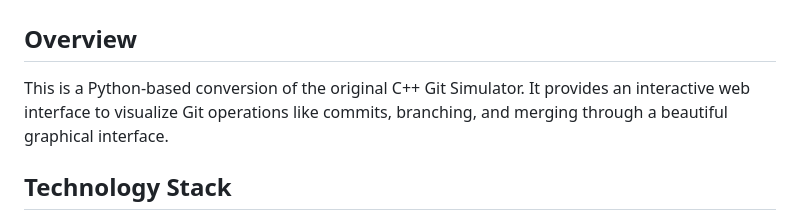
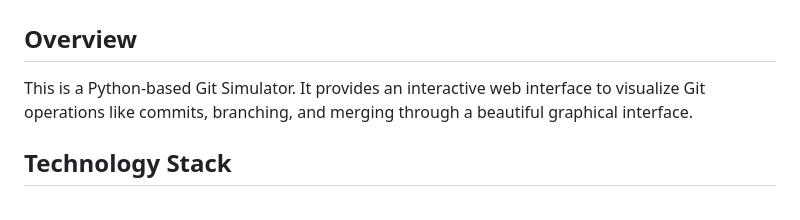
Before and after one commit to sangamithrasaravanan123/Git-Simulator, a Markdown page: README.md, the part around the change. GitHub-like rendering.

```diff
--- a/README.md
+++ b/README.md
@@ -1,7 +1,7 @@
 # Git Simulator - Python
 
 ##  Overview
-This is a Python-based conversion of the original C++ Git Simulator. It provides an interactive web interface to visualize Git operations like commits, branching, and merging through a beautiful graphical interface.
+This is a Python-based Git Simulator. It provides an interactive web interface to visualize Git operations like commits, branching, and merging through a beautiful graphical interface.
 
 ##  Technology Stack
 - **Backend**: Python with FastAPI
```
